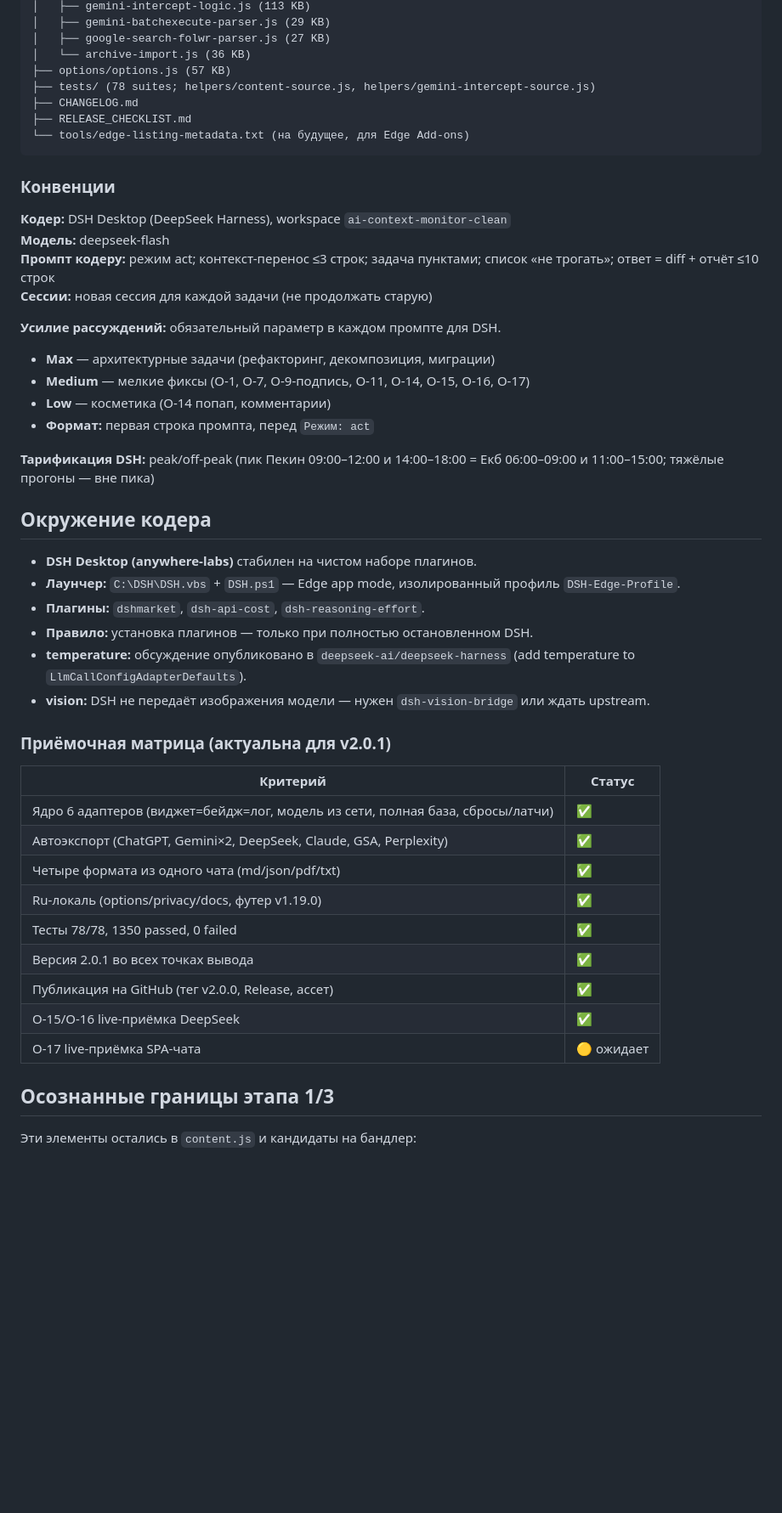
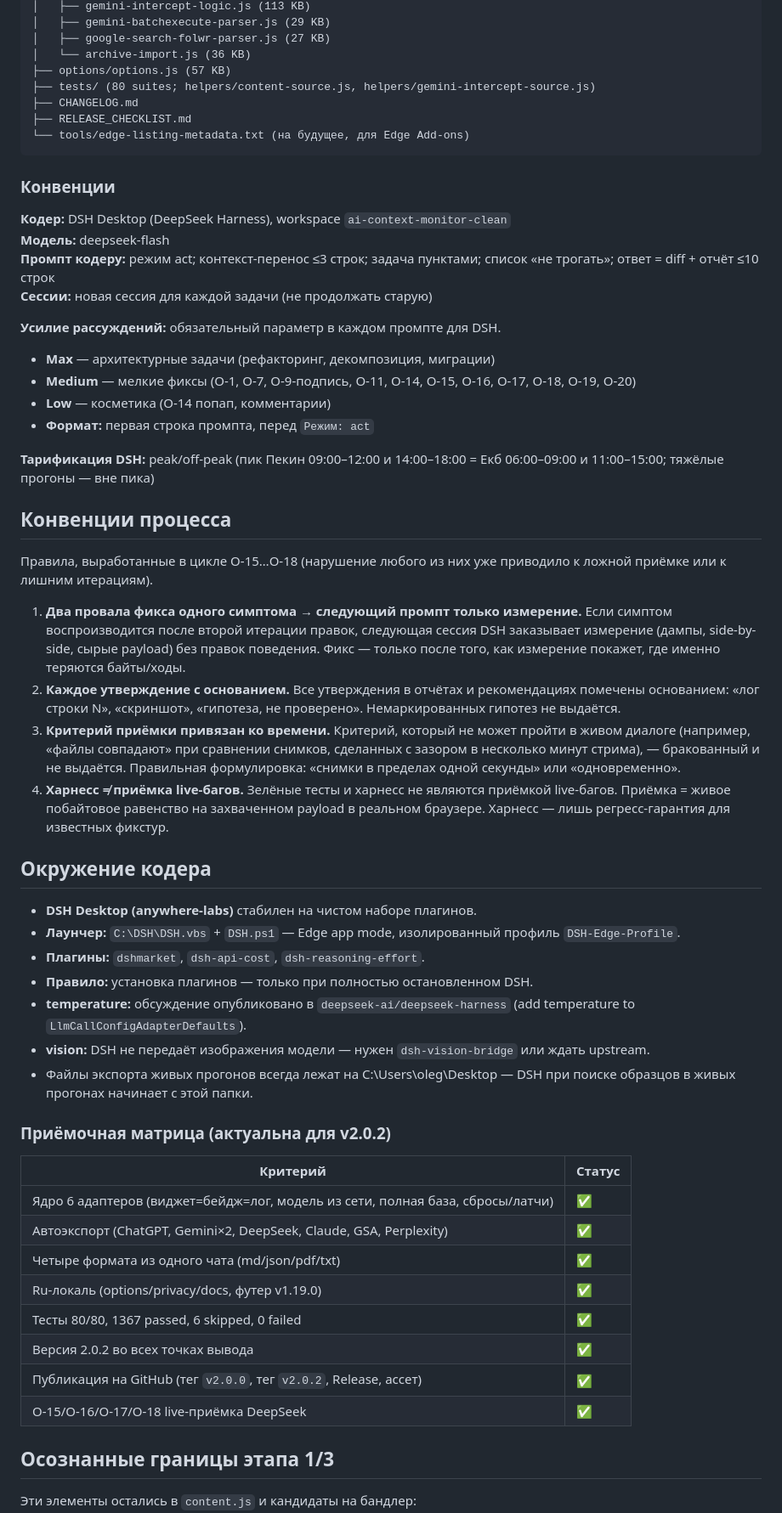
Before and after one commit to shtakan/ai-context-monitor, a Markdown page: PROJECT_HANDOFF.md, the part around one of its changes. Shown at 85% size. GitHub-like rendering; blank space fills up the shorter version.

```diff
--- a/PROJECT_HANDOFF.md
+++ b/PROJECT_HANDOFF.md
@@ -140,7 +153,7 @@ ai-context-monitor-clean/
 │   ├── google-search-folwr-parser.js (27 KB)
 │   └── archive-import.js (36 KB)
 ├── options/options.js (57 KB)
-├── tests/ (78 suites; helpers/content-source.js, helpers/gemini-intercept-source.js)
+├── tests/ (80 suites; helpers/content-source.js, helpers/gemini-intercept-source.js)
 ├── CHANGELOG.md
 ├── RELEASE_CHECKLIST.md
 └── tools/edge-listing-metadata.txt (на будущее, для Edge Add-ons)
@@ -155,11 +168,31 @@ ai-context-monitor-clean/
 
 **Усилие рассуждений:** обязательный параметр в каждом промпте для DSH.
 - **Max** — архитектурные задачи (рефакторинг, декомпозиция, миграции)
-- **Medium** — мелкие фиксы (O-1, O-7, O-9-подпись, O-11, O-14, O-15, O-16, O-17)
+- **Medium** — мелкие фиксы (O-1, O-7, O-9-подпись, O-11, O-14, O-15, O-16, O-17, O-18, O-19, O-20)
 - **Low** — косметика (O-14 попап, комментарии)
 - **Формат:** первая строка промпта, перед `Режим: act`
 
 **Тарификация DSH:** peak/off-peak (пик Пекин 09:00–12:00 и 14:00–18:00 = Екб 06:00–09:00 и 11:00–15:00; тяжёлые прогоны — вне пика)
+
+## Конвенции процесса
+
+Правила, выработанные в цикле O-15…O-18 (нарушение любого из них уже приводило
+к ложной приёмке или к лишним итерациям).
+
+1. **Два провала фикса одного симптома → следующий промпт только измерение.**
+   Если симптом воспроизводится после второй итерации правок, следующая сессия DSH
+   заказывает измерение (дампы, side-by-side, сырые payload) без правок поведения.
+   Фикс — только после того, как измерение покажет, где именно теряются байты/ходы.
+2. **Каждое утверждение с основанием.** Все утверждения в отчётах и рекомендациях
+   помечены основанием: «лог строки N», «скриншот», «гипотеза, не проверено».
+   Немаркированных гипотез не выдаётся.
+3. **Критерий приёмки привязан ко времени.** Критерий, который не может пройти
+   в живом диалоге (например, «файлы совпадают» при сравнении снимков, сделанных
+   с зазором в несколько минут стрима), — бракованный и не выдаётся. Правильная
+   формулировка: «снимки в пределах одной секунды» или «одновременно».
+4. **Харнесс ≠ приёмка live-багов.** Зелёные тесты и харнесс не являются приёмкой
+   live-багов. Приёмка = живое побайтовое равенство на захваченном payload в реальном
+   браузере. Харнесс — лишь регресс-гарантия для известных фикстур.
 
 ## Окружение кодера
 
@@ -171,8 +204,9 @@ ai-context-monitor-clean/
   (add temperature to `LlmCallConfigAdapterDefaults`).
 - **vision:** DSH не передаёт изображения модели — нужен `dsh-vision-bridge`
   или ждать upstream.
+- Файлы экспорта живых прогонов всегда лежат на C:\Users\oleg\Desktop — DSH при поиске образцов в живых прогонах начинает с этой папки.
 
-### Приёмочная матрица (актуальна для v2.0.1)
+### Приёмочная матрица (актуальна для v2.0.2)
 
 | Критерий | Статус |
 |---|---|
@@ -180,11 +214,10 @@ ai-context-monitor-clean/
 | Автоэкспорт (ChatGPT, Gemini×2, DeepSeek, Claude, GSA, Perplexity) | ✅ |
 | Четыре формата из одного чата (md/json/pdf/txt) | ✅ |
 | Ru-локаль (options/privacy/docs, футер v1.19.0) | ✅ |
-| Тесты 78/78, 1350 passed, 0 failed | ✅ |
-| Версия 2.0.1 во всех точках вывода | ✅ |
-| Публикация на GitHub (тег v2.0.0, Release, ассет) | ✅ |
-| O-15/O-16 live-приёмка DeepSeek | ✅ |
-| O-17 live-приёмка SPA-чата | 🟡 ожидает |
+| Тесты 80/80, 1367 passed, 6 skipped, 0 failed | ✅ |
+| Версия 2.0.2 во всех точках вывода | ✅ |
+| Публикация на GitHub (тег `v2.0.0`, тег `v2.0.2`, Release, ассет) | ✅ |
+| O-15/O-16/O-17/O-18 live-приёмка DeepSeek | ✅ |
 
 ## Осознанные границы этапа 1/3
 
```
Also changed, not shown: other parts of PROJECT_HANDOFF.md (+39 -25 lines).
